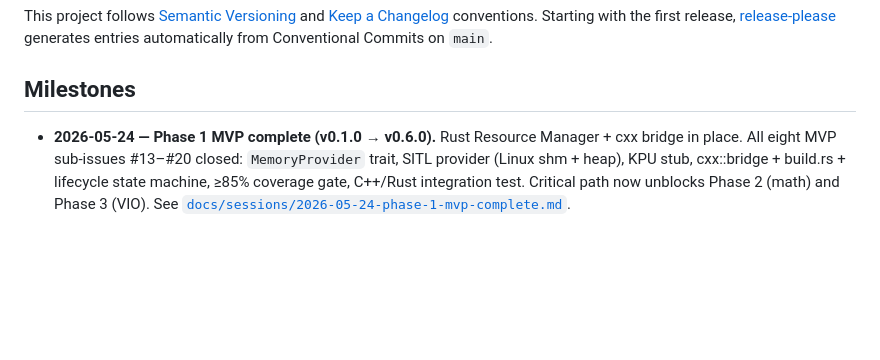
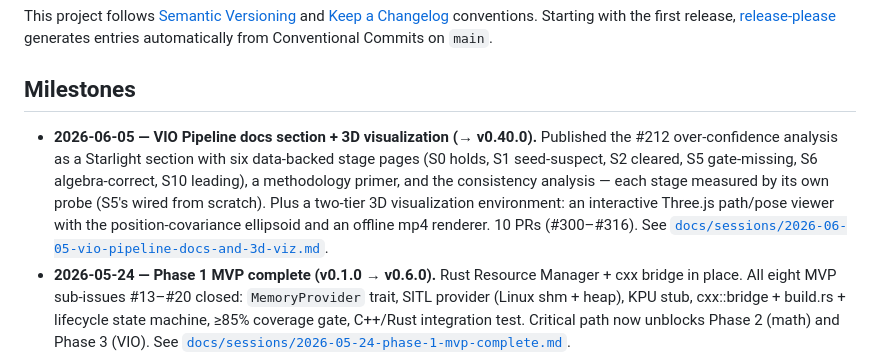
Before and after one commit to branes-ai/cortex, a Markdown page: CHANGELOG.md, the part around the change. Rendered like a GitHub page; blank space fills up the shorter version.

```diff
--- a/CHANGELOG.md
+++ b/CHANGELOG.md
@@ -14,6 +14,14 @@ generates entries automatically from Conventional Commits on `main`.
 
 ## Milestones
 
+- **2026-06-05 — VIO Pipeline docs section + 3D visualization (→ v0.40.0).**
+  Published the #212 over-confidence analysis as a Starlight section with six
+  data-backed stage pages (S0 holds, S1 seed-suspect, S2 cleared, S5 gate-missing,
+  S6 algebra-correct, S10 leading), a methodology primer, and the consistency
+  analysis — each stage measured by its own probe (S5's wired from scratch). Plus a
+  two-tier 3D visualization environment: an interactive Three.js path/pose viewer
+  with the position-covariance ellipsoid and an offline mp4 renderer. 10 PRs
+  (#300–#316). See [`docs/sessions/2026-06-05-vio-pipeline-docs-and-3d-viz.md`](docs/sessions/2026-06-05-vio-pipeline-docs-and-3d-viz.md).
 - **2026-05-24 — Phase 1 MVP complete (v0.1.0 → v0.6.0).** Rust Resource
   Manager + cxx bridge in place. All eight MVP sub-issues #13–#20 closed:
   `MemoryProvider` trait, SITL provider (Linux shm + heap), KPU stub,
```
Also changed, not shown: docs/sessions/2026-06-05-vio-pipeline-docs-and-3d-viz.md (added, +131 -0 lines).
